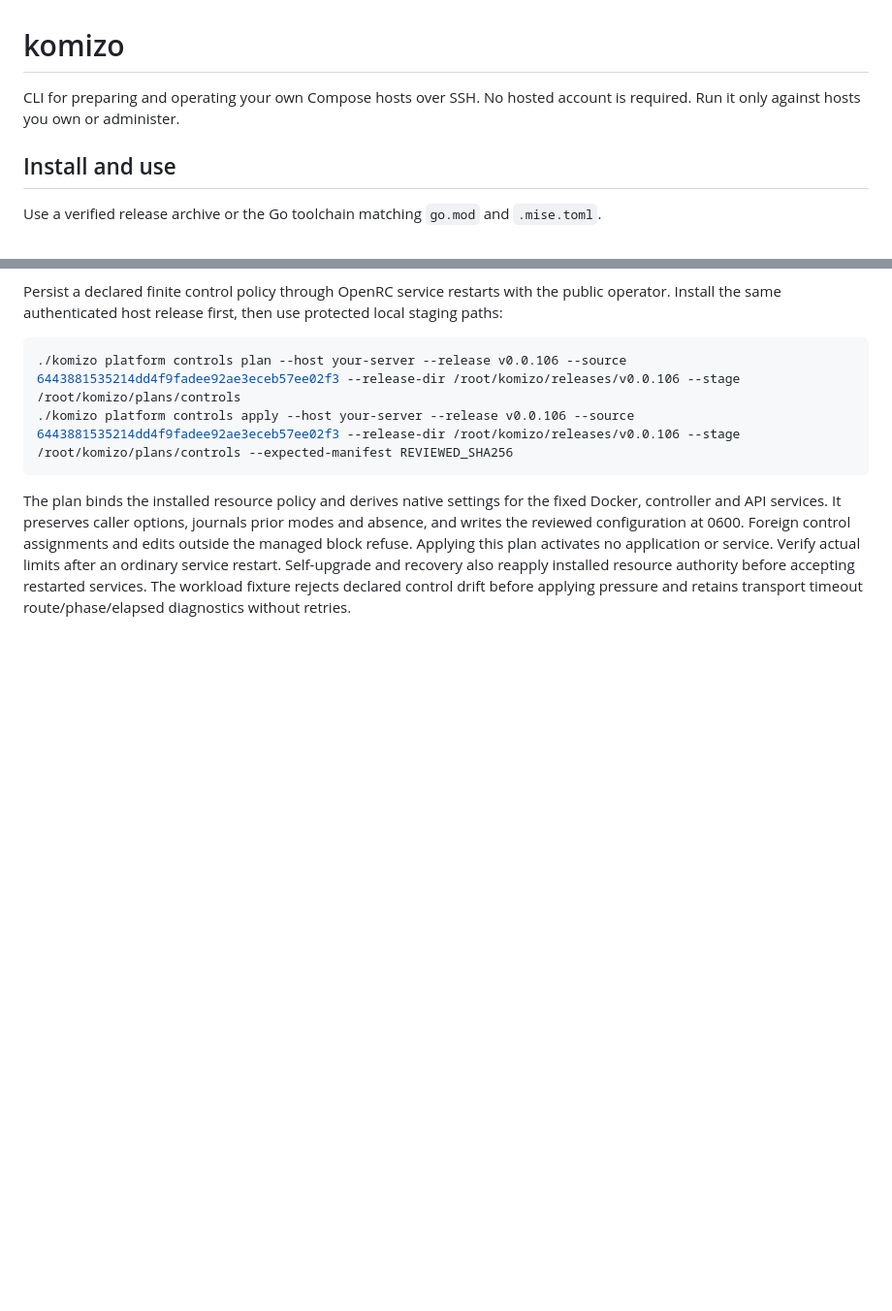
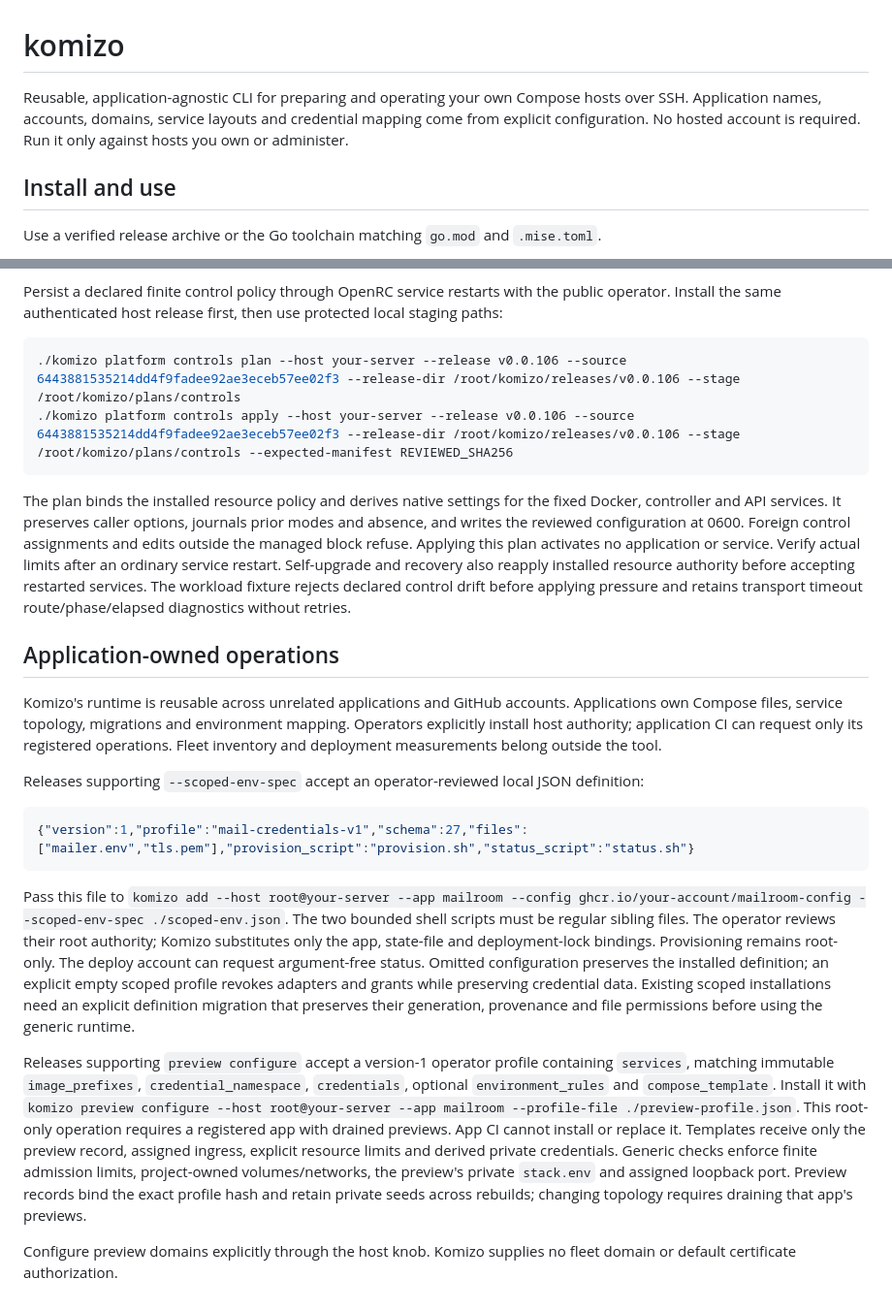
Before and after one commit to nicodes/komizo, a Markdown page: README.md, 2 parts joined by grey strips. Shown at 97% size. Drawn GitHub-style; blank space fills up the shorter version.

Commit message:
docs: publish the application-independent operator interfaces

````diff
--- a/README.md
+++ b/README.md
@@ -2,7 +2,7 @@
 
 # komizo
 
-CLI for preparing and operating your own Compose hosts over SSH. No hosted account is required. Run it only against hosts you own or administer.
+Reusable, application-agnostic CLI for preparing and operating your own Compose hosts over SSH. Application names, accounts, domains, service layouts and credential mapping come from explicit configuration. No hosted account is required. Run it only against hosts you own or administer.
 
 ## Install and use
 
@@ -210,3 +210,19 @@ Persist a declared finite control policy through OpenRC service restarts with th
 ```
 
 The plan binds the installed resource policy and derives native settings for the fixed Docker, controller and API services. It preserves caller options, journals prior modes and absence, and writes the reviewed configuration at 0600. Foreign control assignments and edits outside the managed block refuse. Applying this plan activates no application or service. Verify actual limits after an ordinary service restart. Self-upgrade and recovery also reapply installed resource authority before accepting restarted services. The workload fixture rejects declared control drift before applying pressure and retains transport timeout route/phase/elapsed diagnostics without retries.
+
+## Application-owned operations
+
+Komizo's runtime is reusable across unrelated applications and GitHub accounts. Applications own Compose files, service topology, migrations and environment mapping. Operators explicitly install host authority; application CI can request only its registered operations. Fleet inventory and deployment measurements belong outside the tool.
+
+Releases supporting `--scoped-env-spec` accept an operator-reviewed local JSON definition:
+
+```json
+{"version":1,"profile":"mail-credentials-v1","schema":27,"files":["mailer.env","tls.pem"],"provision_script":"provision.sh","status_script":"status.sh"}
+```
+
+Pass this file to `komizo add --host root@your-server --app mailroom --config ghcr.io/your-account/mailroom-config --scoped-env-spec ./scoped-env.json`. The two bounded shell scripts must be regular sibling files. The operator reviews their root authority; Komizo substitutes only the app, state-file and deployment-lock bindings. Provisioning remains root-only. The deploy account can request argument-free status. Omitted configuration preserves the installed definition; an explicit empty scoped profile revokes adapters and grants while preserving credential data. Existing scoped installations need an explicit definition migration that preserves their generation, provenance and file permissions before using the generic runtime.
+
+Releases supporting `preview configure` accept a version-1 operator profile containing `services`, matching immutable `image_prefixes`, `credential_namespace`, `credentials`, optional `environment_rules` and `compose_template`. Install it with `komizo preview configure --host root@your-server --app mailroom --profile-file ./preview-profile.json`. This root-only operation requires a registered app with drained previews. App CI cannot install or replace it. Templates receive only the preview record, assigned ingress, explicit resource limits and derived private credentials. Generic checks enforce finite admission limits, project-owned volumes/networks, the preview's private `stack.env` and assigned loopback port. Preview records bind the exact profile hash and retain private seeds across rebuilds; changing topology requires draining that app's previews.
+
+Configure preview domains explicitly through the host knob. Komizo supplies no fleet domain or default certificate authorization.
````
Also changed, not shown: other parts of README.md (+1 -1 lines).
